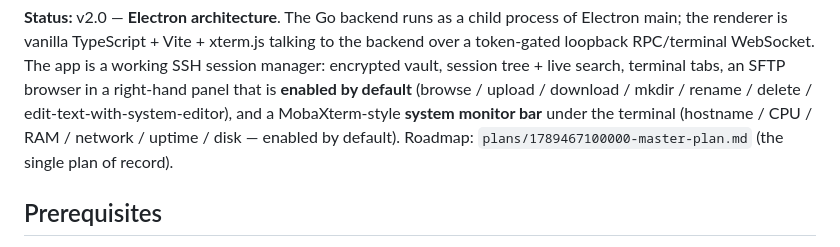
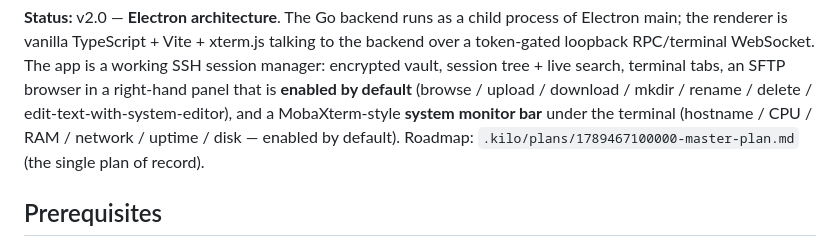
Before and after one commit to yimgzz/Shelve, a Markdown page: README.md, the part around the change. Drawn GitHub-style.

```diff
--- a/README.md
+++ b/README.md
@@ -16,8 +16,8 @@ search, terminal tabs, an SFTP browser in a right-hand panel that is **enabled
 by default** (browse / upload / download / mkdir / rename / delete /
 edit-text-with-system-editor), and a MobaXterm-style **system monitor bar**
 under the terminal (hostname / CPU / RAM / network / uptime / disk — enabled
-by default). Roadmap: `plans/1789467100000-master-plan.md` (the single plan of
-record).
+by default). Roadmap: `.kilo/plans/1789467100000-master-plan.md` (the single plan
+of record).
 
 ## Prerequisites
 
```
Also changed, not shown: .kilo/plans/1789467100000-master-plan.md (renamed from plans/1789467100000-master-plan.md, +12 -7 lines), AGENTS.md (+18 -8 lines).
